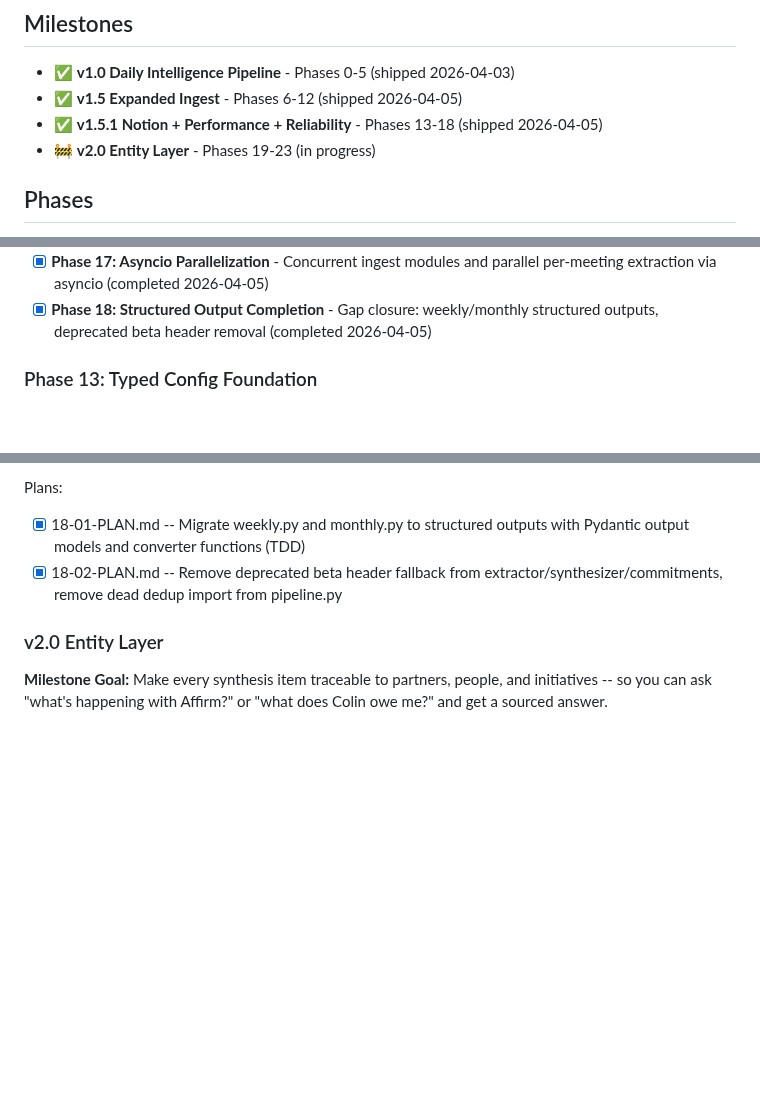
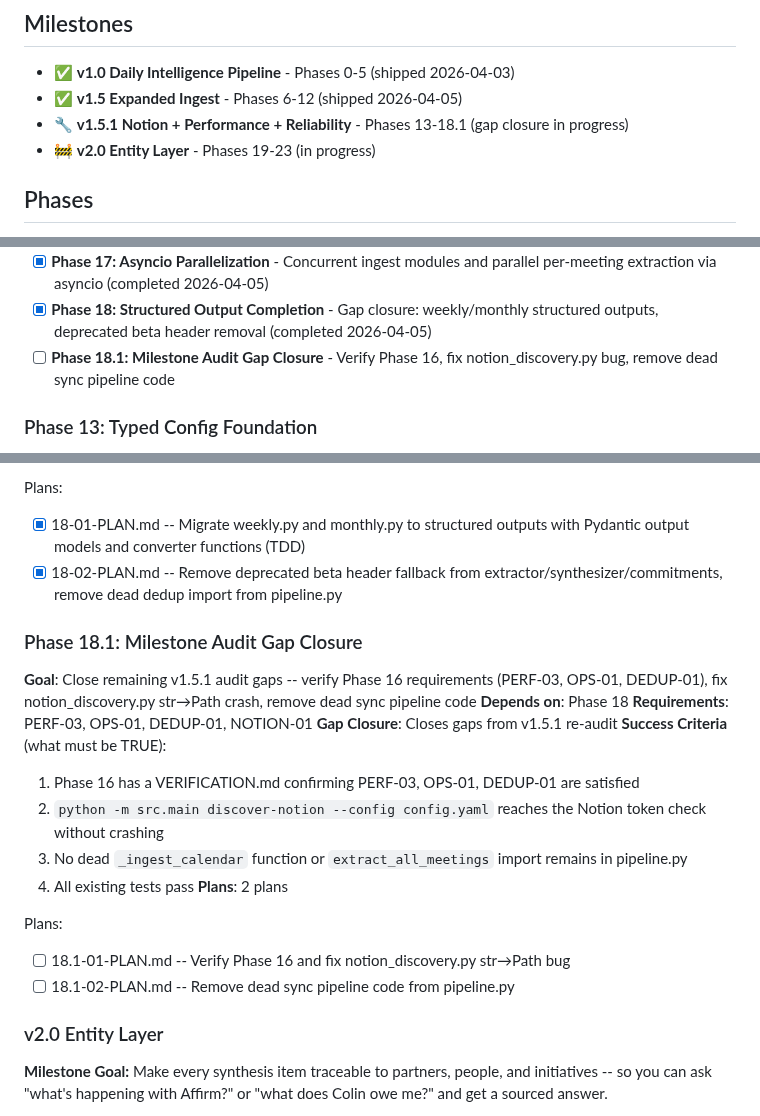
Before and after one commit to micah-boster/daily-summarizer, a Markdown page: .planning/ROADMAP.md, 3 parts joined by grey strips. Drawn GitHub-style; folded sections open; blank space fills up the shorter version.

Commit message:
docs(roadmap): add Phase 18.1 gap closure for v1.5.1 audit gaps

```diff
--- a/.planning/ROADMAP.md
+++ b/.planning/ROADMAP.md
@@ -4,7 +4,7 @@
 
 - ✅ **v1.0 Daily Intelligence Pipeline** - Phases 0-5 (shipped 2026-04-03)
 - ✅ **v1.5 Expanded Ingest** - Phases 6-12 (shipped 2026-04-05)
-- ✅ **v1.5.1 Notion + Performance + Reliability** - Phases 13-18 (shipped 2026-04-05)
+- 🔧 **v1.5.1 Notion + Performance + Reliability** - Phases 13-18.1 (gap closure in progress)
 - 🚧 **v2.0 Entity Layer** - Phases 19-23 (in progress)
 
 ## Phases
@@ -253,6 +253,7 @@ Plans:
 - [x] **Phase 16: Reliability Quick Wins** - Slack batch resolution, cache retention policy, and algorithmic dedup pre-filter (completed 2026-04-05)
 - [x] **Phase 17: Asyncio Parallelization** - Concurrent ingest modules and parallel per-meeting extraction via asyncio (completed 2026-04-05)
 - [x] **Phase 18: Structured Output Completion** - Gap closure: weekly/monthly structured outputs, deprecated beta header removal (completed 2026-04-05)
+- [ ] **Phase 18.1: Milestone Audit Gap Closure** - Verify Phase 16, fix notion_discovery.py bug, remove dead sync pipeline code
 
 ### Phase 13: Typed Config Foundation
 **Goal**: Pipeline configuration is validated at startup with typed access, catching misconfigurations immediately instead of failing deep in a run
@@ -348,6 +349,22 @@ Plans:
 Plans:
 - [x] 18-01-PLAN.md -- Migrate weekly.py and monthly.py to structured outputs with Pydantic output models and converter functions (TDD)
 - [x] 18-02-PLAN.md -- Remove deprecated beta header fallback from extractor/synthesizer/commitments, remove dead dedup import from pipeline.py
+
+### Phase 18.1: Milestone Audit Gap Closure
+**Goal**: Close remaining v1.5.1 audit gaps -- verify Phase 16 requirements (PERF-03, OPS-01, DEDUP-01), fix notion_discovery.py str→Path crash, remove dead sync pipeline code
+**Depends on**: Phase 18
+**Requirements**: PERF-03, OPS-01, DEDUP-01, NOTION-01
+**Gap Closure**: Closes gaps from v1.5.1 re-audit
+**Success Criteria** (what must be TRUE):
+  1. Phase 16 has a VERIFICATION.md confirming PERF-03, OPS-01, DEDUP-01 are satisfied
+  2. `python -m src.main discover-notion --config config.yaml` reaches the Notion token check without crashing
+  3. No dead `_ingest_calendar` function or `extract_all_meetings` import remains in pipeline.py
+  4. All existing tests pass
+**Plans**: 2 plans
+
+Plans:
+- [ ] 18.1-01-PLAN.md -- Verify Phase 16 and fix notion_discovery.py str→Path bug
+- [ ] 18.1-02-PLAN.md -- Remove dead sync pipeline code from pipeline.py
 
 </details>
 
```
Also changed, not shown: other parts of .planning/ROADMAP.md (+1 -0 lines), .planning/REQUIREMENTS.md (+3 -3 lines).
